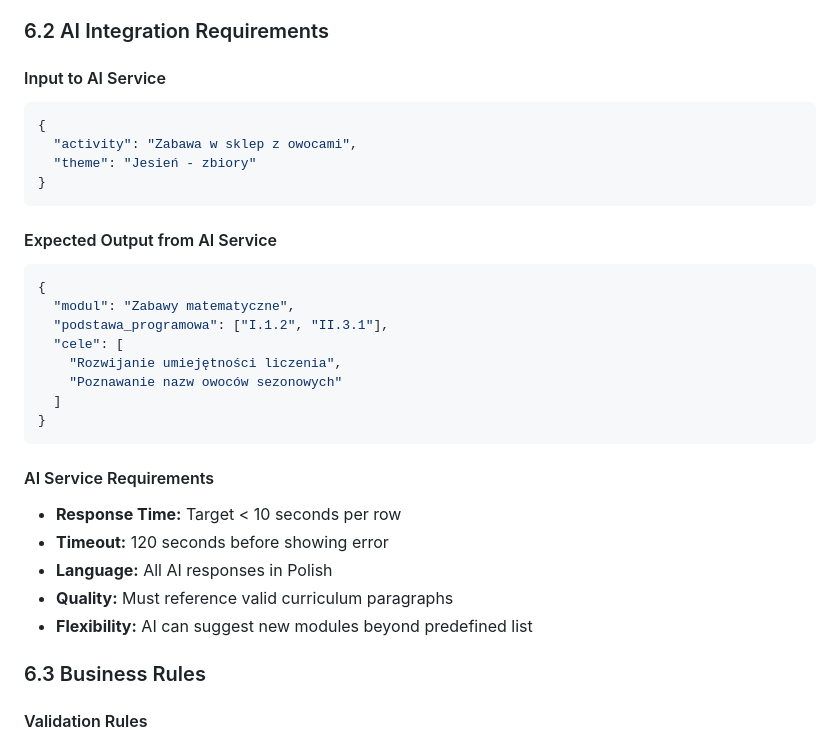
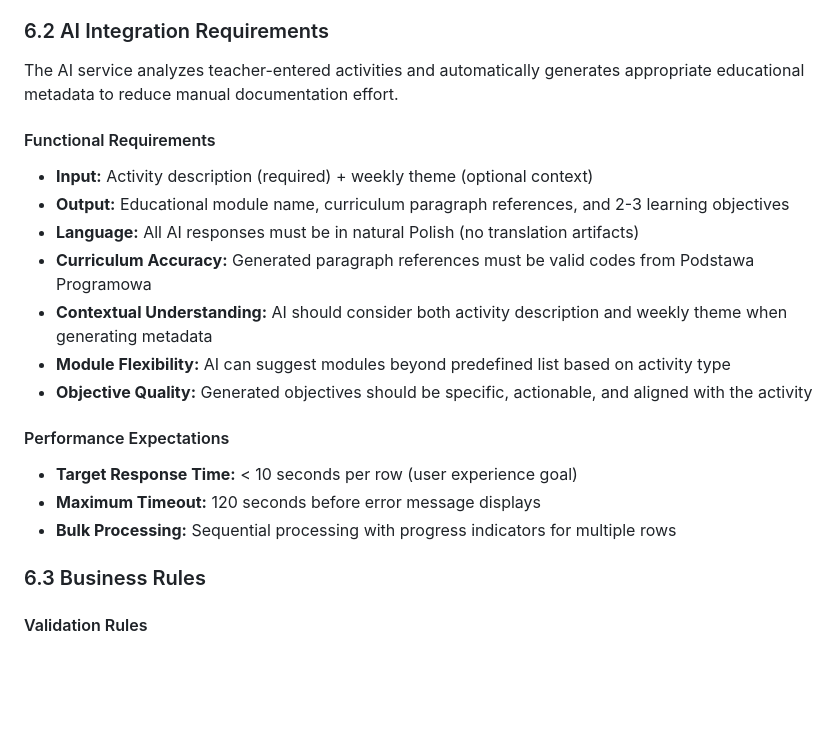
Before and after one commit to vvojtas/teacher_assist, a Markdown page: docs/PRD.md, the part around one of its changes. Rendered like a GitHub page; blank space fills up the shorter version.

Commit message:
Refactor PRD documentation to eliminate redundancy between sections 6.2 and 7.3
Separated functional requirements from technical specifications:
- Section 6.2: Focus on AI functional requirements and behavioral expectations
- Section 7.3: Complete technical API contract with examples and validation rules

Added concrete request/response examples and validation rules to API contract.

🤖 Generated with [Claude Code](https://claude.com/claude-code)

Co-Authored-By: Claude <noreply@anthropic.com>

````diff
--- a/docs/PRD.md
+++ b/docs/PRD.md
@@ -279,32 +279,21 @@ And updates the metadata with new suggestions
 
 ### 6.2 AI Integration Requirements
 
-#### Input to AI Service
-```json
-{
-  "activity": "Zabawa w sklep z owocami",
-  "theme": "Jesień - zbiory"
-}
-```
+The AI service analyzes teacher-entered activities and automatically generates appropriate educational metadata to reduce manual documentation effort.
 
-#### Expected Output from AI Service
-```json
-{
-  "modul": "Zabawy matematyczne",
-  "podstawa_programowa": ["I.1.2", "II.3.1"],
-  "cele": [
-    "Rozwijanie umiejętności liczenia",
-    "Poznawanie nazw owoców sezonowych"
-  ]
-}
-```
+#### Functional Requirements
+- **Input:** Activity description (required) + weekly theme (optional context)
+- **Output:** Educational module name, curriculum paragraph references, and 2-3 learning objectives
+- **Language:** All AI responses must be in natural Polish (no translation artifacts)
+- **Curriculum Accuracy:** Generated paragraph references must be valid codes from Podstawa Programowa
+- **Contextual Understanding:** AI should consider both activity description and weekly theme when generating metadata
+- **Module Flexibility:** AI can suggest modules beyond predefined list based on activity type
+- **Objective Quality:** Generated objectives should be specific, actionable, and aligned with the activity
 
-#### AI Service Requirements
-- **Response Time:** Target < 10 seconds per row
-- **Timeout:** 120 seconds before showing error
-- **Language:** All AI responses in Polish
-- **Quality:** Must reference valid curriculum paragraphs
-- **Flexibility:** AI can suggest new modules beyond predefined list
+#### Performance Expectations
+- **Target Response Time:** < 10 seconds per row (user experience goal)
+- **Maximum Timeout:** 120 seconds before error message displays
+- **Bulk Processing:** Sequential processing with progress indicators for multiple rows
 
 ### 6.3 Business Rules
 
````
Also changed, not shown: other parts of docs/PRD.md (+29 -2 lines).
